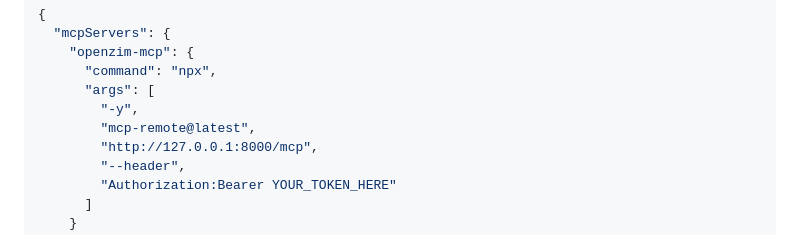
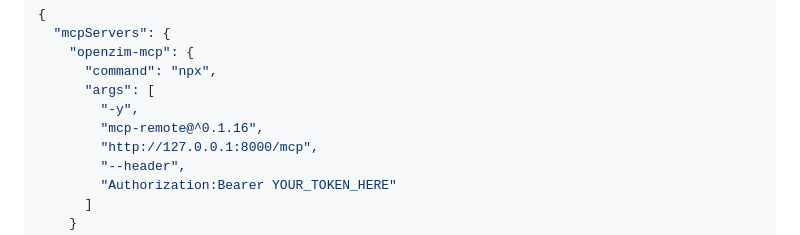
Before and after one commit to cameronrye/openzim-mcp, a Markdown page: docs/deployment.md, the part around the change. GitHub-like rendering.

Commit message:
docs(deployment): pin mcp-remote to ^0.1.16
Floor matches the version that fixed CVE-2025-6514 (the mid-2025 RCE)
and lines up with the rest of the doc's pin-everything posture
(`:1.0.0` for the openzim-mcp image, etc.) instead of leaving the
mcp-remote install on a moving `@latest` target.

```diff
--- a/docs/deployment.md
+++ b/docs/deployment.md
@@ -169,7 +169,7 @@ Add OpenZIM MCP to your client's MCP config. Substitute the host, port, and toke
       "command": "npx",
       "args": [
         "-y",
-        "mcp-remote@latest",
+        "mcp-remote@^0.1.16",
         "http://127.0.0.1:8000/mcp",
         "--header",
         "Authorization:Bearer YOUR_TOKEN_HERE"
```
